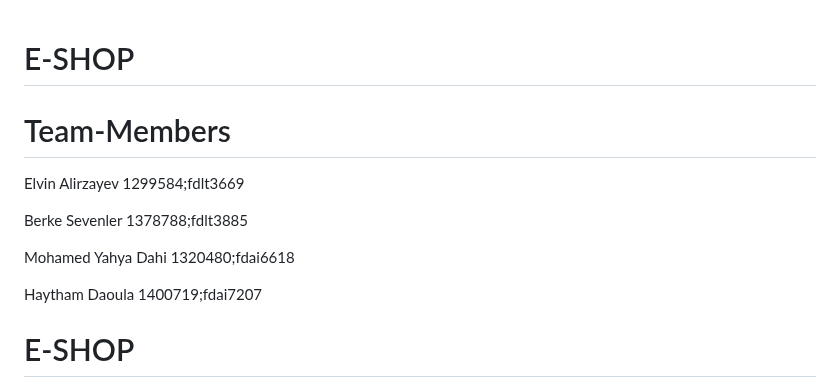
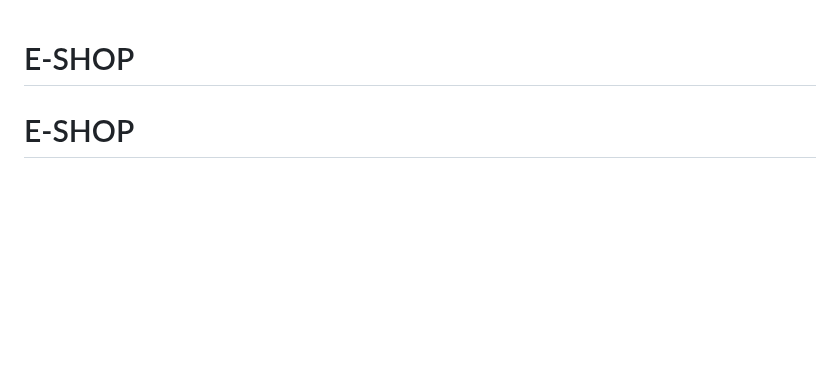
Before and after one commit to berkesevenler/E-Shop, a Markdown page: README.md, the part around the change. Drawn GitHub-style; blank space fills up the shorter version.

```diff
--- a/README.md
+++ b/README.md
@@ -1,18 +1,5 @@
 # E-SHOP
 
-# Team-Members
-
-Elvin Alirzayev
-1299584;fdlt3669
-
-Berke Sevenler
-1378788;fdlt3885
-
-Mohamed Yahya Dahi
-1320480;fdai6618
-
-Haytham Daoula
-1400719;fdai7207
 
 # E-SHOP
 
```
